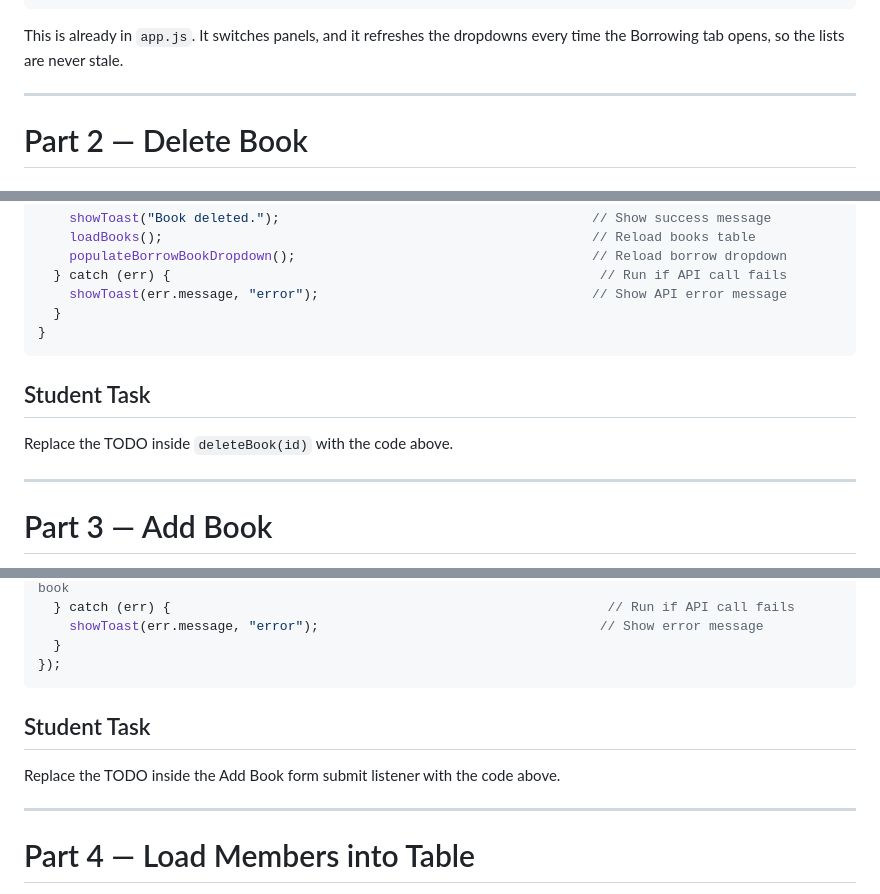
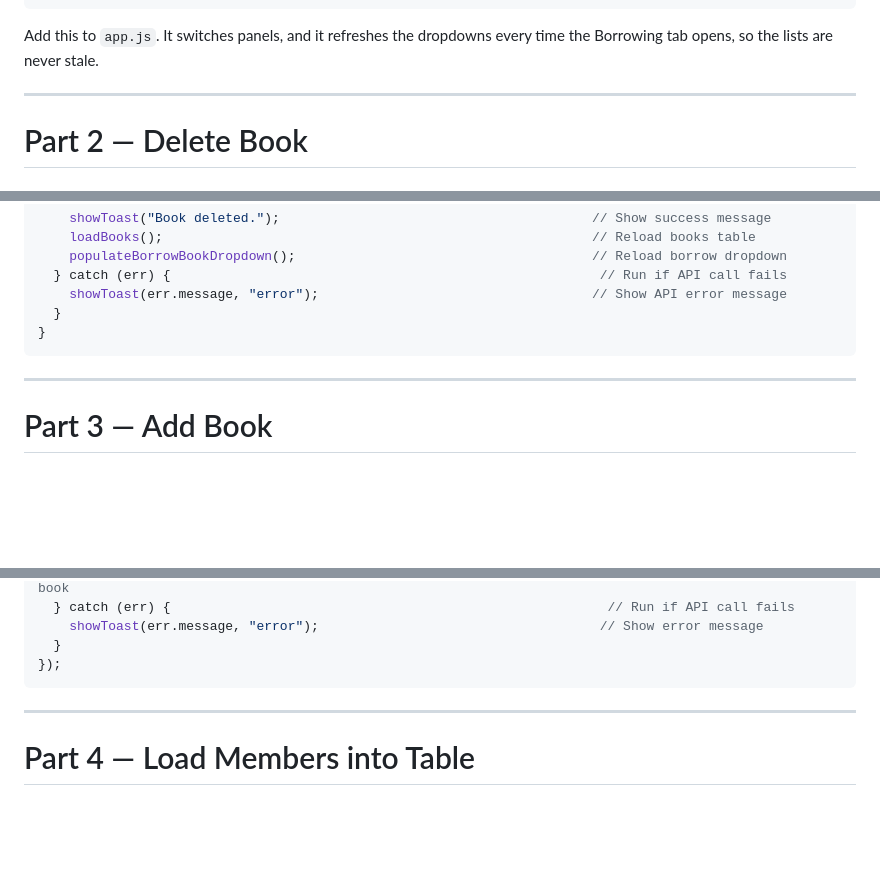
Before and after one commit to CCIT102-2B/LibraryBorrowingFrontEnd, a Markdown page: README.md, 3 parts joined by grey strips. GitHub-like rendering; blank space fills up the shorter version.

````diff
--- a/README.md
+++ b/README.md
@@ -175,7 +177,7 @@ document.querySelectorAll(".tab-btn").forEach(btn => {
 });
 ```
 
-This is already in `app.js`. It switches panels, and it refreshes the dropdowns every time the Borrowing tab opens, so the lists are never stale.
+Add this to `app.js`. It switches panels, and it refreshes the dropdowns every time the Borrowing tab opens, so the lists are never stale.
 
 ---
 
@@ -206,9 +208,6 @@ async function deleteBook(id) {                                        // Functi
   }
 }
 ```
-
-## Student Task
-Replace the TODO inside `deleteBook(id)` with the code above.
 
 ---
 
@@ -247,9 +246,6 @@ document.getElementById("form-add-book").addEventListener("submit", async e => {
   }
 });
 ```
-
-## Student Task
-Replace the TODO inside the Add Book form submit listener with the code above.
 
 ---
 
````
Also changed, not shown: other parts of README.md (+30 -50 lines).
